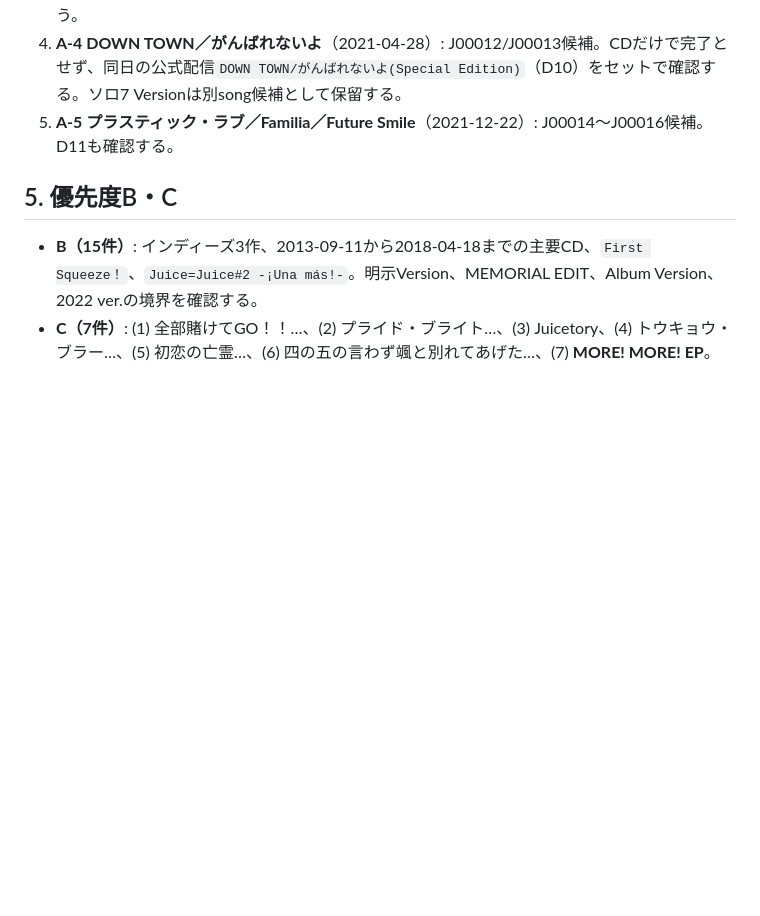
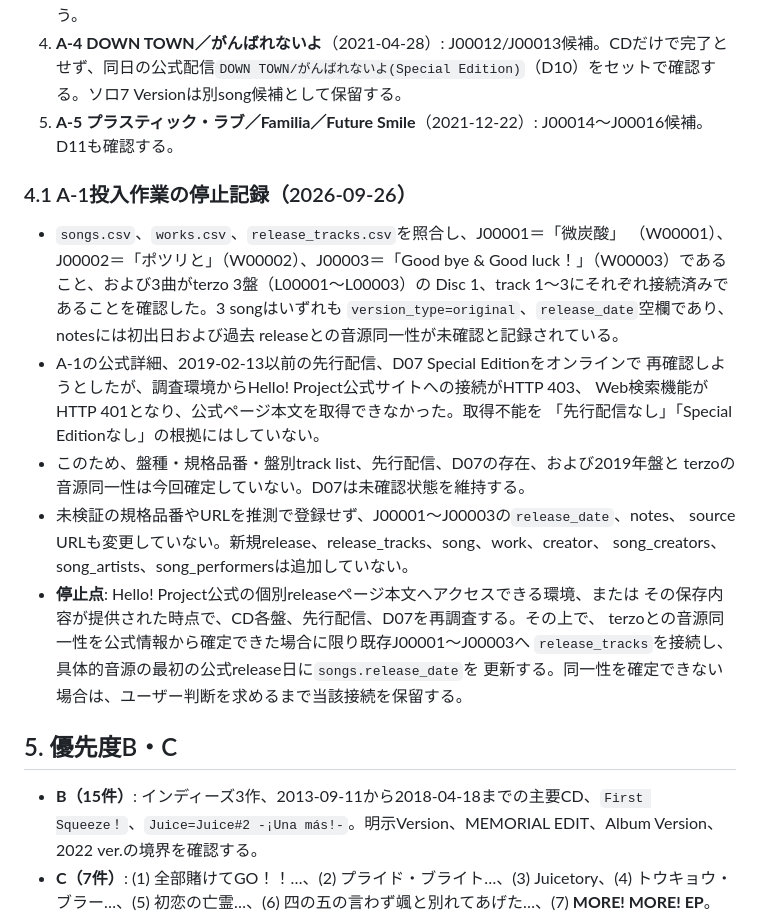
Before and after one commit to YutoSuga/helloproject-song-data, a Markdown page: docs/research/juicejuice-discography-plan.md, the part around the change. Drawn GitHub-style; blank space fills up the shorter version.

Commit message:
docs: record blocked Juice=Juice A-1 research

```diff
--- a/docs/research/juicejuice-discography-plan.md
+++ b/docs/research/juicejuice-discography-plan.md
@@ -78,6 +78,29 @@ DVD/Blu-ray、ライブ映像、MV集、写真集、書籍、Instrumentalだけ
 3. **A-3 ポップミュージック／好きって言ってよ**（2020-04-01）: 公式CDにBorderline、Va-Va-Voom、続いていくSTORY (Symphonic Version feat. Karin)が収録済み。J00009/J00010/J00011はこのCDの収録曲との同一音源候補であり、同一性を確認後、該当する`songs.release_date`を2020-04-01まで遡る候補とする。J00011はterzo初出ではない。CSV更新はA-3投入時に行う。
 4. **A-4 DOWN TOWN／がんばれないよ**（2021-04-28）: J00012/J00013候補。CDだけで完了とせず、同日の公式配信`DOWN TOWN/がんばれないよ(Special Edition)`（D10）をセットで確認する。ソロ7 Versionは別song候補として保留する。
 5. **A-5 プラスティック・ラブ／Familia／Future Smile**（2021-12-22）: J00014～J00016候補。D11も確認する。
+
+### 4.1 A-1投入作業の停止記録（2026-09-26）
+
+- `songs.csv`、`works.csv`、`release_tracks.csv`を照合し、J00001＝「微炭酸」
+  （W00001）、J00002＝「ポツリと」（W00002）、J00003＝「Good bye & Good
+  luck！」（W00003）であること、および3曲がterzo 3盤（L00001～L00003）の
+  Disc 1、track 1～3にそれぞれ接続済みであることを確認した。3 songはいずれも
+  `version_type=original`、`release_date`空欄であり、notesには初出日および過去
+  releaseとの音源同一性が未確認と記録されている。
+- A-1の公式詳細、2019-02-13以前の先行配信、D07 Special Editionをオンラインで
+  再確認しようとしたが、調査環境からHello! Project公式サイトへの接続がHTTP 403、
+  Web検索機能がHTTP 401となり、公式ページ本文を取得できなかった。取得不能を
+  「先行配信なし」「Special Editionなし」の根拠にはしていない。
+- このため、盤種・規格品番・盤別track list、先行配信、D07の存在、および2019年盤と
+  terzoの音源同一性は今回確定していない。D07は未確認状態を維持する。
+- 未検証の規格品番やURLを推測で登録せず、J00001～J00003の`release_date`、notes、
+  source URLも変更していない。新規release、release_tracks、song、work、creator、
+  song_creators、song_artists、song_performersは追加していない。
+- **停止点**: Hello! Project公式の個別releaseページ本文へアクセスできる環境、または
+  その保存内容が提供された時点で、CD各盤、先行配信、D07を再調査する。その上で、
+  terzoとの音源同一性を公式情報から確定できた場合に限り既存J00001～J00003へ
+  `release_tracks`を接続し、具体的音源の最初の公式release日に`songs.release_date`を
+  更新する。同一性を確定できない場合は、ユーザー判断を求めるまで当該接続を保留する。
 
 ## 5. 優先度B・C
 
```
